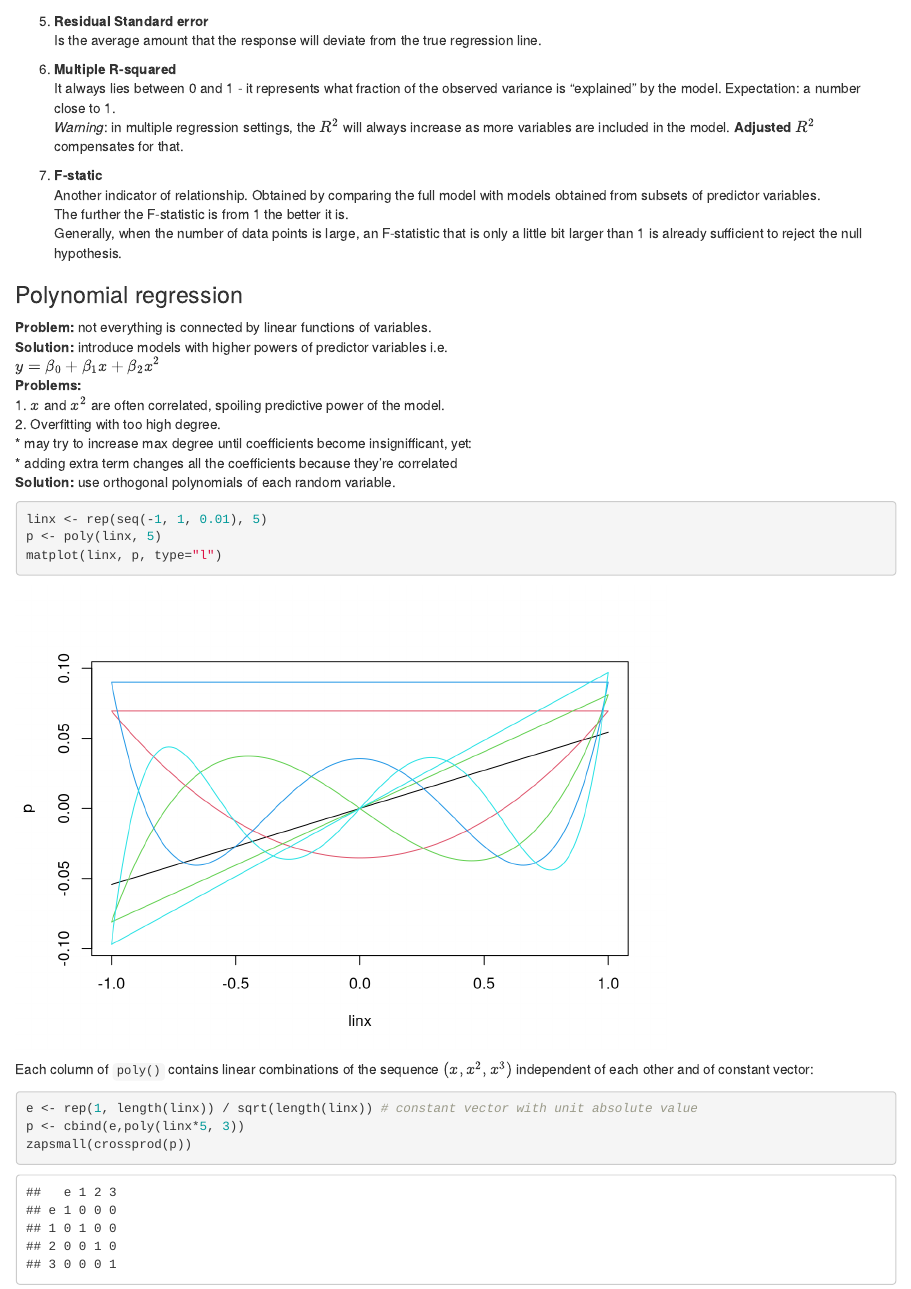
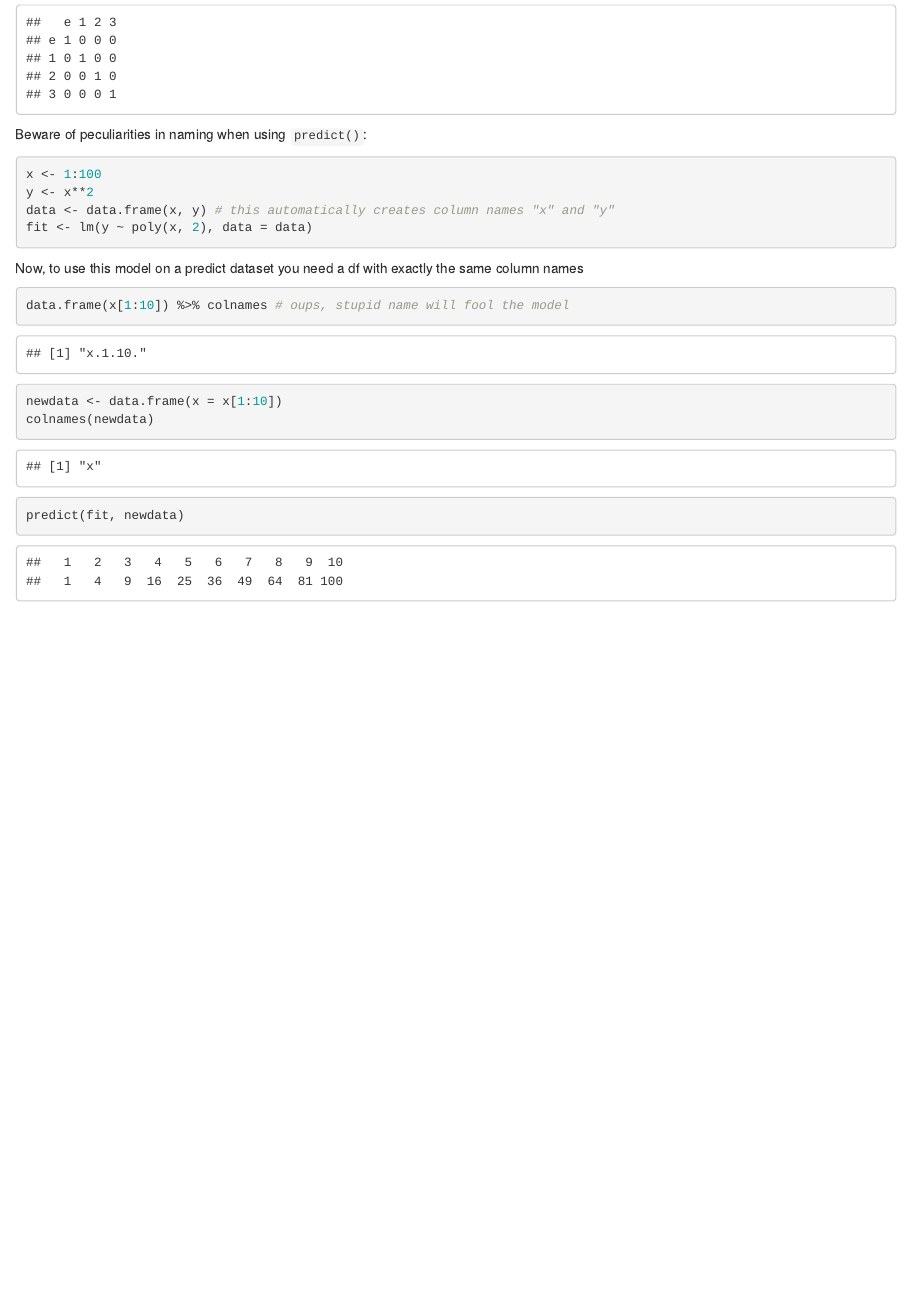
Before and after one commit to Ddedalus/urss-parallel-computing, an R Markdown document (R/Basics of linear regression.Rmd): the page in a window 1100 px wide, from 1510 px down before the commit and from 2720 px down after it. Rendered offline with R 4.5, knitr and Pandoc, with nearby package versions; common packages that the code uses without loading them are loaded.

Commit message:
Notes on predict usage

````diff
--- a/R/Basics of linear regression.Rmd
+++ b/R/Basics of linear regression.Rmd
@@ -65,3 +65,18 @@ e <- rep(1, length(linx)) / sqrt(length(linx)) # constant vector with unit absol
 p <- cbind(e,poly(linx*5, 3))
 zapsmall(crossprod(p))
 ```
+
+Beware of peculiarities in naming when using `predict()`:
+```{r}
+x <- 1:100
+y <- x**2
+data <- data.frame(x, y) # this automatically creates column names "x" and "y"
+fit <- lm(y ~ poly(x, 2), data = data)
+```
+Now, to use this model on a predict dataset you need a df with exactly the same column names
+```{r}
+data.frame(x[1:10]) %>% colnames # oups, stupid name will fool the model
+newdata <- data.frame(x = x[1:10])
+colnames(newdata)
+predict(fit, newdata)
+```
````
Also changed, not shown: R/Basics of linear regression.nb.html.
